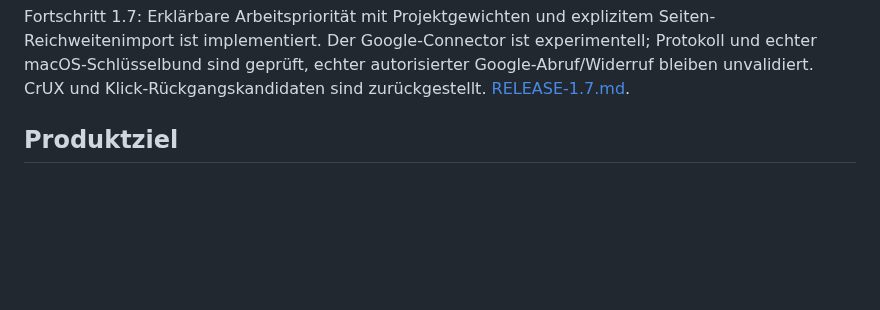
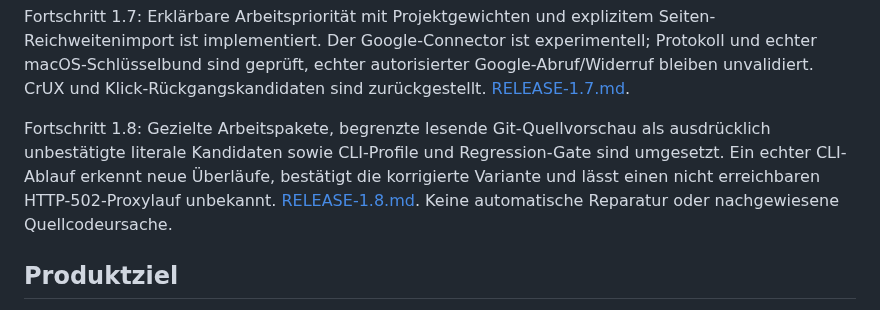
Before and after one commit to mxweir/sitefenn, a Markdown page: PLAN-2.0.md, the part around the change. Drawn GitHub-style; blank space fills up the shorter version.

```diff
--- a/PLAN-2.0.md
+++ b/PLAN-2.0.md
@@ -17,6 +17,8 @@ Fortschritt 1.6: Begrenzter gemessener DOM-/Style-Kontext, befundnahe Kontexttei
 Freigabeumfang angepasst am 30. Oktober 2026, ausdrücklich vom Nutzer bestätigt: 2.0 darf als lokal getestete Web-/CLI-Version erscheinen. Echte Google-Kontoabnahme, signierte Desktop-Pakete, realer Windows-Lauf und externe Pilot-/Screenreader-Abnahme sind keine vorgetäuschten bestandenen Release-Prüfungen; sie bleiben offen und werden veröffentlicht. Experimentelle Connector-/Desktop-Arbeit wird als solche ausgewiesen.
 
 Fortschritt 1.7: Erklärbare Arbeitspriorität mit Projektgewichten und explizitem Seiten-Reichweitenimport ist implementiert. Der Google-Connector ist experimentell; Protokoll und echter macOS-Schlüsselbund sind geprüft, echter autorisierter Google-Abruf/Widerruf bleiben unvalidiert. CrUX und Klick-Rückgangskandidaten sind zurückgestellt. [RELEASE-1.7.md](docs/RELEASE-1.7.md).
+
+Fortschritt 1.8: Gezielte Arbeitspakete, begrenzte lesende Git-Quellvorschau als ausdrücklich unbestätigte literale Kandidaten sowie CLI-Profile und Regression-Gate sind umgesetzt. Ein echter CLI-Ablauf erkennt neue Überläufe, bestätigt die korrigierte Variante und lässt einen nicht erreichbaren HTTP-502-Proxylauf unbekannt. [RELEASE-1.8.md](docs/RELEASE-1.8.md). Keine automatische Reparatur oder nachgewiesene Quellcodeursache.
 
 ## Produktziel
 
```
Also changed, not shown: CHANGELOG.md (+11 -0 lines), README.md (+9 -1 lines), docs/RELEASE-1.8.md (added, +33 -0 lines), docs/screenshots/1.8-developer-handoff.jpg (added), 13 other files.
